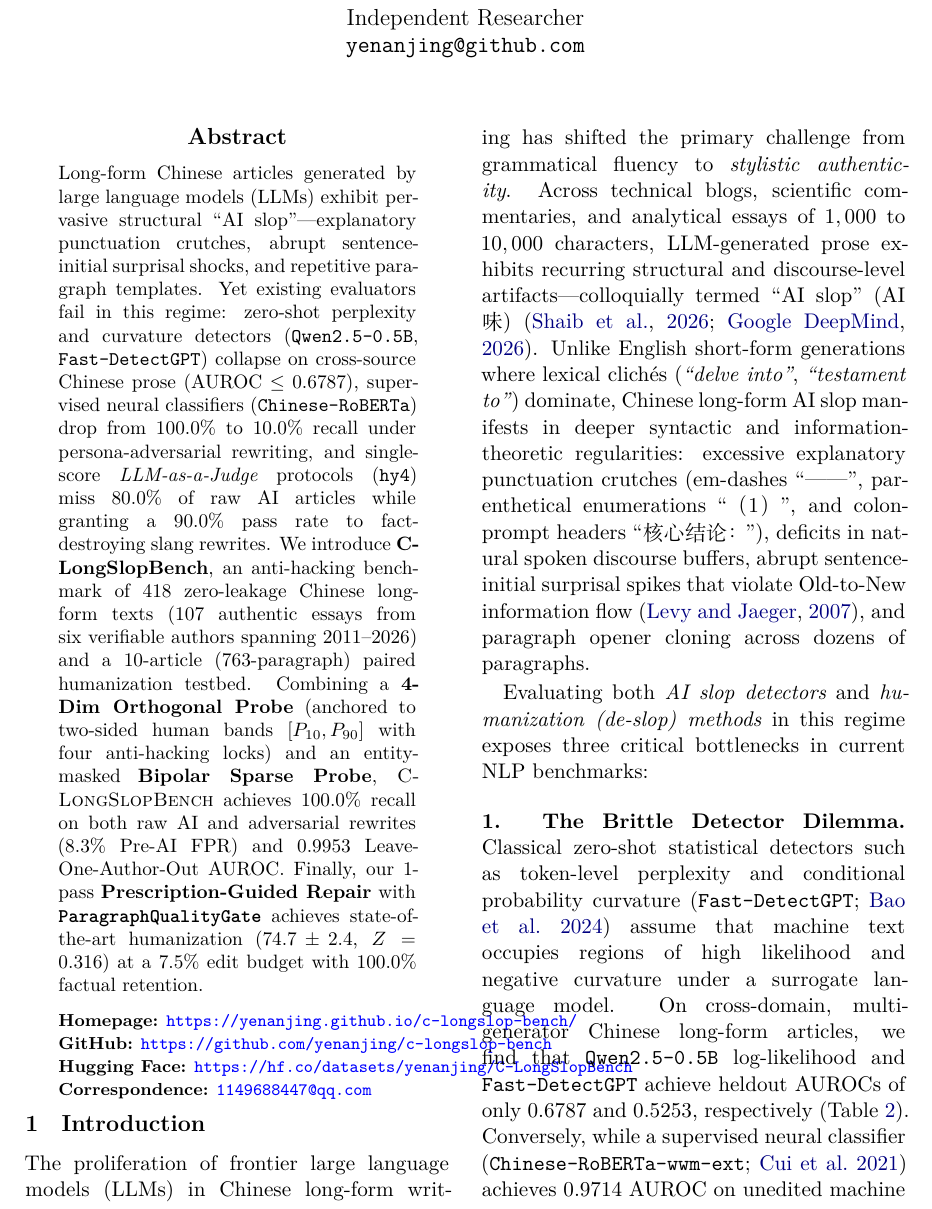
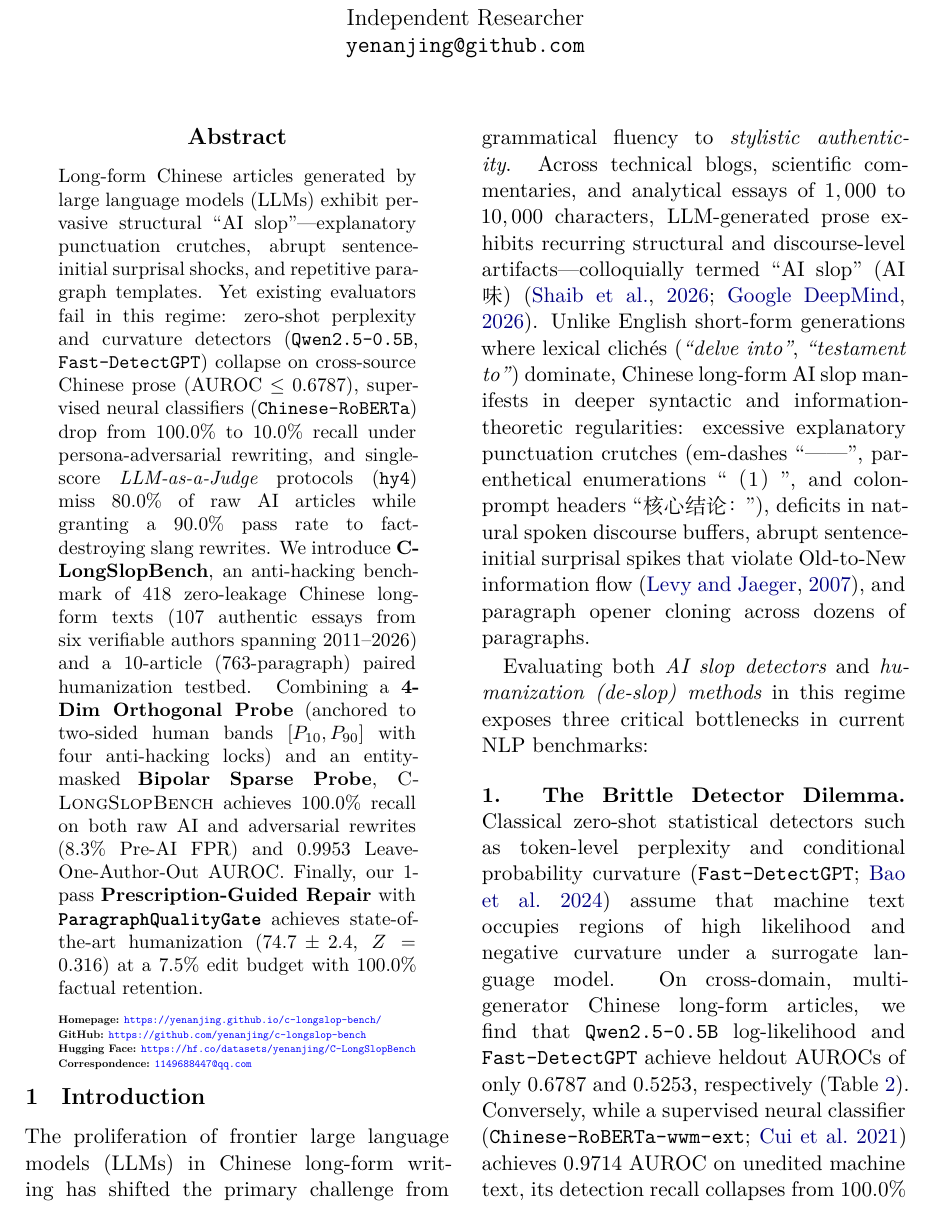
Before and after one commit to yenanjing/c-longslop-bench, a LaTeX paper (paper/acl2027_clongslopbench.tex): part of page 1 of 9, cut so that both start at the same text. Compiled offline with XeLaTeX; a missing font is replaced by an installed copy or a similar font.

Commit message:
style(paper): fit abstract link block cleanly to abstract linewidth

```diff
--- a/paper/acl2027_clongslopbench.tex
+++ b/paper/acl2027_clongslopbench.tex
@@ -37,13 +37,13 @@
 \begin{abstract}
 Long-form Chinese articles generated by large language models (LLMs) exhibit pervasive structural ``AI slop''---explanatory punctuation crutches, abrupt sentence-initial surprisal shocks, and repetitive paragraph templates. Yet existing evaluators fail in this regime: zero-shot perplexity and curvature detectors (\texttt{Qwen2.5-0.5B}, \texttt{Fast-DetectGPT}) collapse on cross-source Chinese prose ($\text{AUROC} \le 0.6787$), supervised neural classifiers (\texttt{Chinese-RoBERTa}) drop from $100.0\%$ to $10.0\%$ recall under persona-adversarial rewriting, and single-score \textit{LLM-as-a-Judge} protocols (\texttt{hy4}) miss $80.0\%$ of raw AI articles while granting a $90.0\%$ pass rate to fact-destroying slang rewrites. We introduce \textbf{\bench{}}, an anti-hacking benchmark of $418$ zero-leakage Chinese long-form texts ($107$ authentic essays from six verifiable authors spanning 2011--2026) and a $10$-article ($763$-paragraph) paired humanization testbed. Combining a \textbf{4-Dim Orthogonal Probe} (anchored to two-sided human bands $[P_{10}, P_{90}]$ with four anti-hacking locks) and an entity-masked \textbf{Bipolar Sparse Probe}, \bench{} achieves $100.0\%$ recall on both raw AI and adversarial rewrites ($8.3\%$ Pre-AI FPR) and $0.9953$ Leave-One-Author-Out AUROC. Finally, our 1-pass \textbf{Prescription-Guided Repair} with \textbf{\gate{}} achieves state-of-the-art humanization ($74.7 \pm 2.4$, $Z=0.316$) at a $7.5\%$ edit budget with $100.0\%$ factual retention.
 
-\vspace{6pt}
+\vspace{5pt}
 \noindent
-{\footnotesize
+\resizebox{\linewidth}{!}{%
 \begin{tabular}{@{}l@{}}
-\textbf{Homepage:} \href{https://yenanjing.github.io/c-longslop-bench/}{\color{blue}\texttt{https://yenanjing.github.io/c-longslop-bench/}} \\[2pt]
-\textbf{GitHub:} \href{https://github.com/yenanjing/c-longslop-bench}{\color{blue}\texttt{https://github.com/yenanjing/c-longslop-bench}} \\[2pt]
-\textbf{Hugging Face:} \href{https://huggingface.co/datasets/yenanjing/C-LongSlopBench}{\color{blue}\texttt{https://hf.co/datasets/yenanjing/C-LongSlopBench}} \\[2pt]
+\textbf{Homepage:} \href{https://yenanjing.github.io/c-longslop-bench/}{\color{blue}\texttt{https://yenanjing.github.io/c-longslop-bench/}} \\[1.5pt]
+\textbf{GitHub:} \href{https://github.com/yenanjing/c-longslop-bench}{\color{blue}\texttt{https://github.com/yenanjing/c-longslop-bench}} \\[1.5pt]
+\textbf{Hugging Face:} \href{https://huggingface.co/datasets/yenanjing/C-LongSlopBench}{\color{blue}\texttt{https://hf.co/datasets/yenanjing/C-LongSlopBench}} \\[1.5pt]
 \textbf{Correspondence:} \href{mailto:1149688447@qq.com}{\color{blue}\texttt{1149688447@qq.com}}
 \end{tabular}%
 }
```
Also changed, not shown: paper/acl2027_clongslopbench.pdf.
